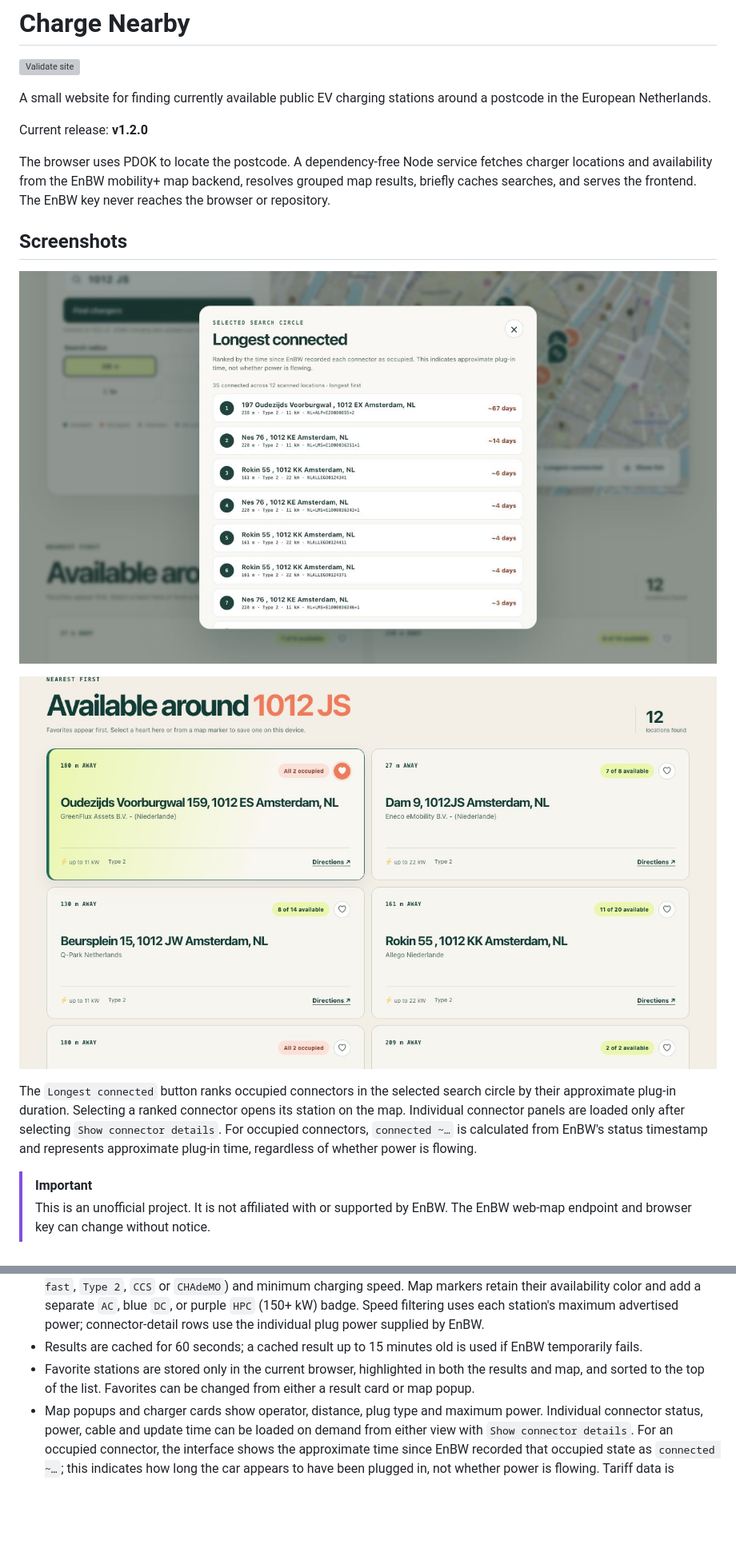
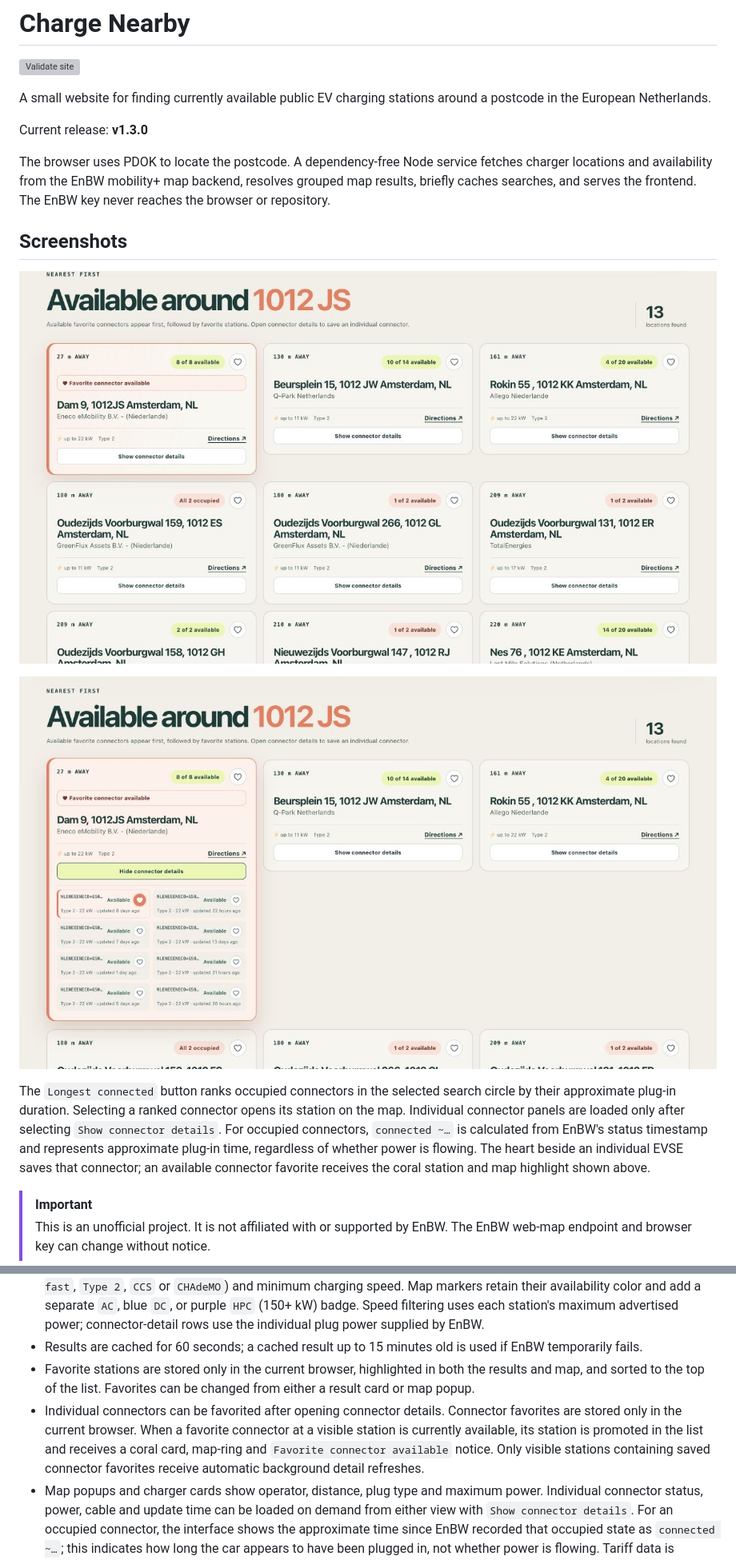
Before and after one commit to roelsroels/charge-nearby, a Markdown page: README.md, 2 parts joined by grey strips. Shown: that part at 80% size. Drawn GitHub-style; pictures changed too: docs/screenshots/charge-nearby-1012-js-overview.jpg, docs/screenshots/charge-nearby-1012-js-results.jpg; blank space fills up the shorter version; grey boxes are pictures that could not be loaded.

Commit message:
Release v1.3.0 with connector favorites

```diff
--- a/README.md
+++ b/README.md
@@ -4,7 +4,7 @@
 
 A small website for finding currently available public EV charging stations around a postcode in the European Netherlands.
 
-Current release: **v1.2.0**
+Current release: **v1.3.0**
 
 The browser uses PDOK to locate the postcode. A dependency-free Node service fetches charger locations and availability from the EnBW mobility+ map backend, resolves grouped map results, briefly caches searches, and serves the frontend. The EnBW key never reaches the browser or repository.
 
@@ -19,7 +19,9 @@ circle by their approximate plug-in duration. Selecting a ranked connector opens
 its station on the map. Individual connector panels are loaded only after selecting
 `Show connector details`. For occupied connectors, `connected ~…` is calculated
 from EnBW's status timestamp and represents approximate plug-in time, regardless
-of whether power is flowing.
+of whether power is flowing. The heart beside an individual EVSE saves that
+connector; an available connector favorite receives the coral station and map
+highlight shown above.
 
 > [!IMPORTANT]
 > This is an unofficial project. It is not affiliated with or supported by EnBW. The EnBW web-map endpoint and browser key can change without notice.
@@ -135,6 +137,7 @@ example, then validate and reload nginx again.
 - The map, availability total, charger list and longest-connected overview can be filtered by connector family (`AC`, `DC fast`, `Type 2`, `CCS` or `CHAdeMO`) and minimum charging speed. Map markers retain their availability color and add a separate `AC`, blue `DC`, or purple `HPC` (150+ kW) badge. Speed filtering uses each station's maximum advertised power; connector-detail rows use the individual plug power supplied by EnBW.
 - Results are cached for 60 seconds; a cached result up to 15 minutes old is used if EnBW temporarily fails.
 - Favorite stations are stored only in the current browser, highlighted in both the results and map, and sorted to the top of the list. Favorites can be changed from either a result card or map popup.
+- Individual connectors can be favorited after opening connector details. Connector favorites are stored only in the current browser. When a favorite connector at a visible station is currently available, its station is promoted in the list and receives a coral card, map-ring and `Favorite connector available` notice. Only visible stations containing saved connector favorites receive automatic background detail refreshes.
 - Map popups and charger cards show operator, distance, plug type and maximum power. Individual connector status, power, cable and update time can be loaded on demand from either view with `Show connector details`. For an occupied connector, the interface shows the approximate time since EnBW recorded that occupied state as `connected ~…`; this indicates how long the car appears to have been plugged in, not whether power is flowing. Tariff data is deliberately excluded.
 - `Longest connected` scans connector details on request and ranks occupied connectors within the currently selected search circle by approximate connected duration. It shows up to 20 connectors. To bound upstream work, circles containing more than 40 current stations must be narrowed before they can be scanned.
 - The last successfully searched postcode is stored in the current browser and restored on the next visit.
```
Also changed, not shown: other parts of README.md (+2 -2 lines), docs/DATA.md (+1 -1 lines), 5 other files.
